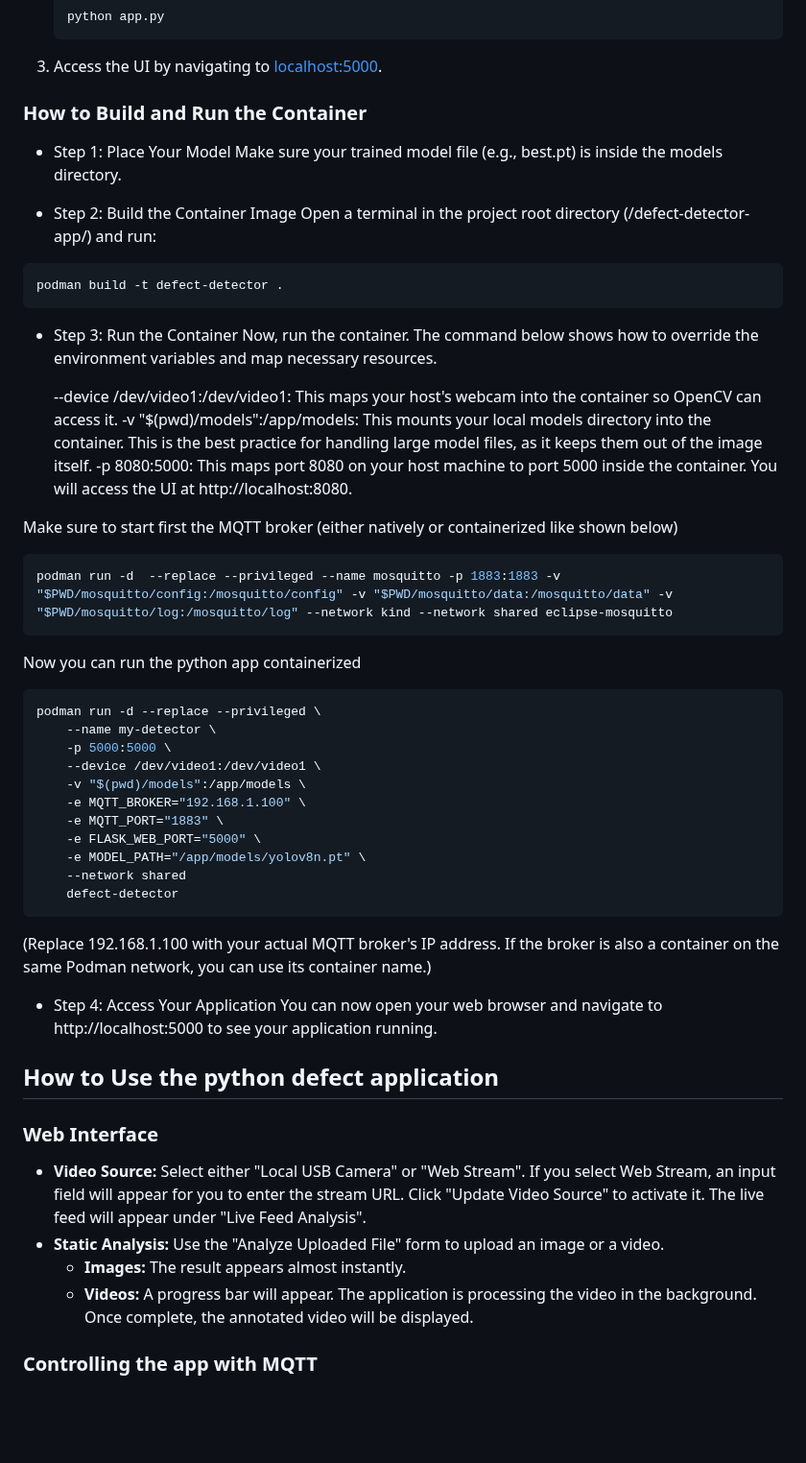
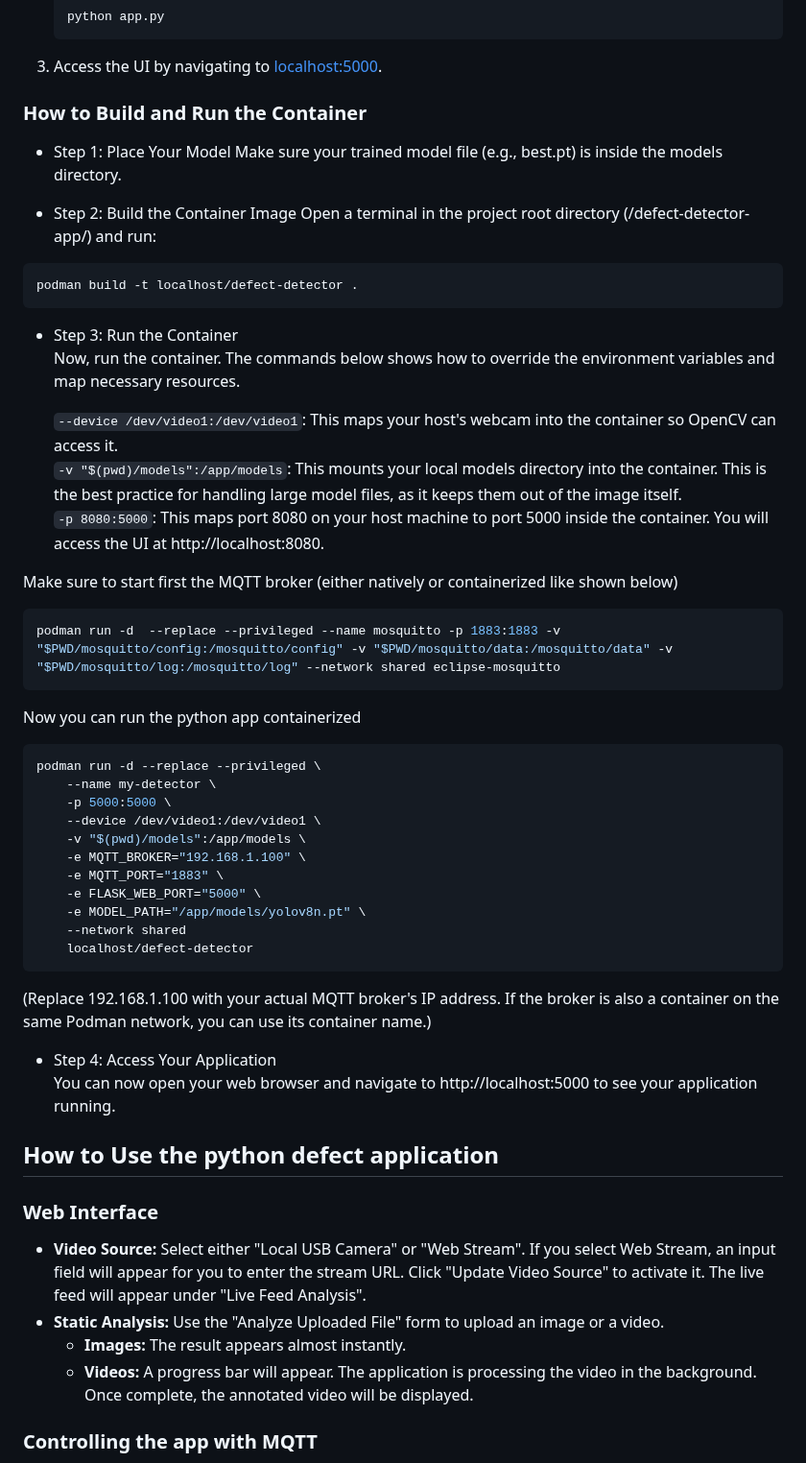
Before and after one commit to lucamaf/edge-defect-detector, a Markdown page: README.md, the part around one of its changes. Shown at 96% size. Rendered like a GitHub page; blank space fills up the shorter version.

````diff
--- a/README.md
+++ b/README.md
@@ -137,9 +138,6 @@ The application is configured using environment variables. This is especially im
     ```
 3.  Access the UI by navigating to [localhost:5000](http://localhost:5000).
 
-
-
-
 ### How to Build and Run the Container
 
 - Step 1: Place Your Model
@@ -149,20 +147,20 @@ The application is configured using environment variables. This is especially im
   Open a terminal in the project root directory (/defect-detector-app/) and run:
 
 ```bash
-podman build -t defect-detector .
+podman build -t localhost/defect-detector .
 ```
 
 - Step 3: Run the Container
-  Now, run the container. The command below shows how to override the environment variables and map necessary resources.
+  Now, run the container. The commands below shows how to override the environment variables and map necessary resources.
 
-    --device /dev/video1:/dev/video1: This maps your host's webcam into the container so OpenCV can access it.
-    -v "$(pwd)/models":/app/models: This mounts your local models directory into the container. This is the best practice for handling large model files, as it keeps them out of the image itself.
-    -p 8080:5000: This maps port 8080 on your host machine to port 5000 inside the container. You will access the UI at http://localhost:8080.
+    `--device /dev/video1:/dev/video1`: This maps your host's webcam into the container so OpenCV can access it.
+    `-v "$(pwd)/models":/app/models`: This mounts your local models directory into the container. This is the best practice for handling large model files, as it keeps them out of the image itself.
+    `-p 8080:5000`: This maps port 8080 on your host machine to port 5000 inside the container. You will access the UI at http://localhost:8080.
 
 Make sure to start first the MQTT broker (either natively or containerized like shown below)
 
 ```bash
-podman run -d  --replace --privileged --name mosquitto -p 1883:1883 -v "$PWD/mosquitto/config:/mosquitto/config" -v "$PWD/mosquitto/data:/mosquitto/data" -v "$PWD/mosquitto/log:/mosquitto/log" --network kind --network shared eclipse-mosquitto
+podman run -d  --replace --privileged --name mosquitto -p 1883:1883 -v "$PWD/mosquitto/config:/mosquitto/config" -v "$PWD/mosquitto/data:/mosquitto/data" -v "$PWD/mosquitto/log:/mosquitto/log" --network shared eclipse-mosquitto
 ```
 
 Now you can run the python app containerized
@@ -178,7 +176,7 @@ podman run -d --replace --privileged \
     -e FLASK_WEB_PORT="5000" \
     -e MODEL_PATH="/app/models/yolov8n.pt" \
     --network shared
-    defect-detector
+    localhost/defect-detector
 ```
 
 (Replace 192.168.1.100 with your actual MQTT broker's IP address. If the broker is also a container on the same Podman network, you can use its container name.)
@@ -187,13 +185,13 @@ podman run -d --replace --privileged \
   You can now open your web browser and navigate to http://localhost:5000 to see your application running.
 
 ## How to Use the python defect application
+
 ### Web Interface
 
 * **Video Source:** Select either "Local USB Camera" or "Web Stream". If you select Web Stream, an input field will appear for you to enter the stream URL. Click "Update Video Source" to activate it. The live feed will appear under "Live Feed Analysis".
 * **Static Analysis:** Use the "Analyze Uploaded File" form to upload an image or a video.
     * **Images:** The result appears almost instantly.
     * **Videos:** A progress bar will appear. The application is processing the video in the background. Once complete, the annotated video will be displayed.
-
 
 ### Controlling the app with MQTT
 
````
Also changed, not shown: other parts of README.md (+3 -1 lines).
